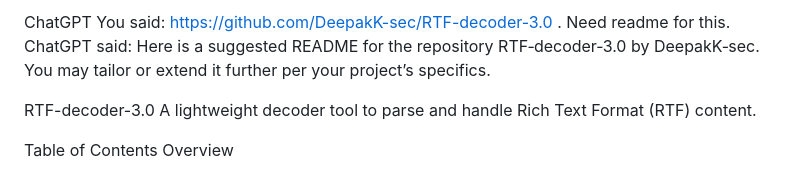
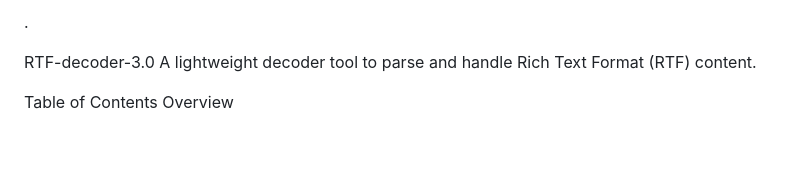
Before and after one commit to DeepakK-sec/RTF-decoder-3.0, a Markdown page: README.md, the part around the change. Rendered like a GitHub page; blank space fills up the shorter version.

Commit message:
Clean up README by removing unnecessary text
Removed ChatGPT conversation excerpts from README.

```diff
--- a/README.md
+++ b/README.md
@@ -1,10 +1,4 @@
-
-
-ChatGPT
-You said:
-https://github.com/DeepakK-sec/RTF-decoder-3.0  . Need readme for this.
-ChatGPT said:
-Here is a suggested README for the repository RTF‑decoder‑3.0 by DeepakK‑sec. You may tailor or extend it further per your project’s specifics.
+.
 
 RTF-decoder-3.0
 A lightweight decoder tool to parse and handle Rich Text Format (RTF) content.
```
